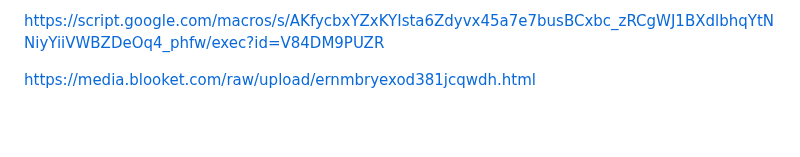
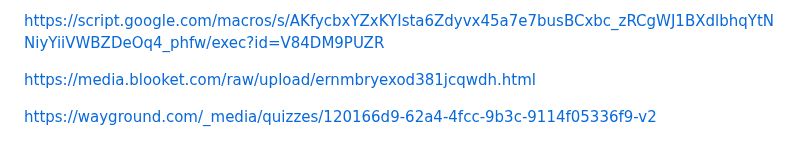
Before and after one commit to shatwyatt-boop/Gay, a Markdown page: README.md, the part around the change. Rendered like a GitHub page; blank space fills up the shorter version.

```diff
--- a/README.md
+++ b/README.md
@@ -353,3 +353,6 @@ https://script.google.com/macros/s/AKfycbxYZxKYIsta6Zdyvx45a7e7busBCxbc_zRCgWJ1B
 
 
 https://media.blooket.com/raw/upload/ernmbryexod381jcqwdh.html
+
+
+https://wayground.com/_media/quizzes/120166d9-62a4-4fcc-9b3c-9114f05336f9-v2
```
